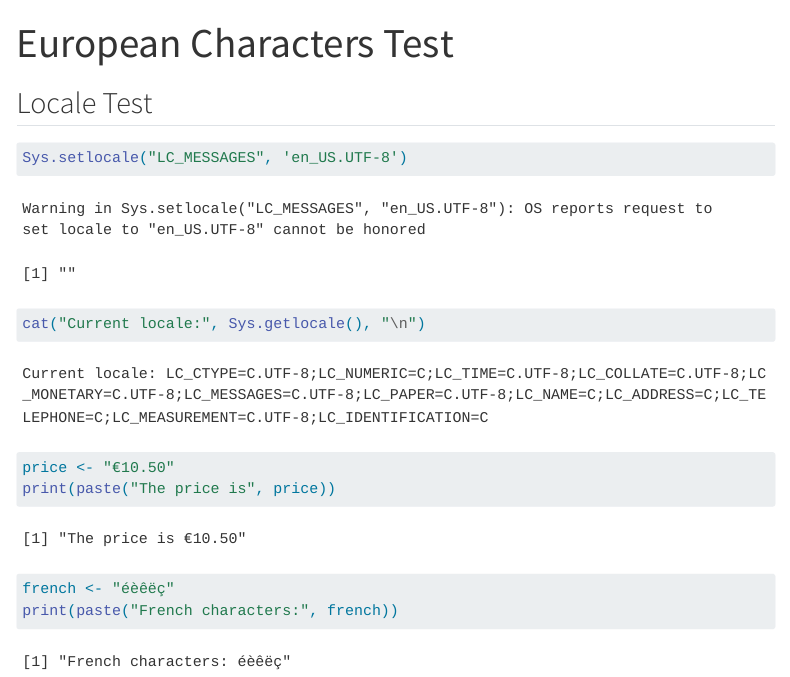
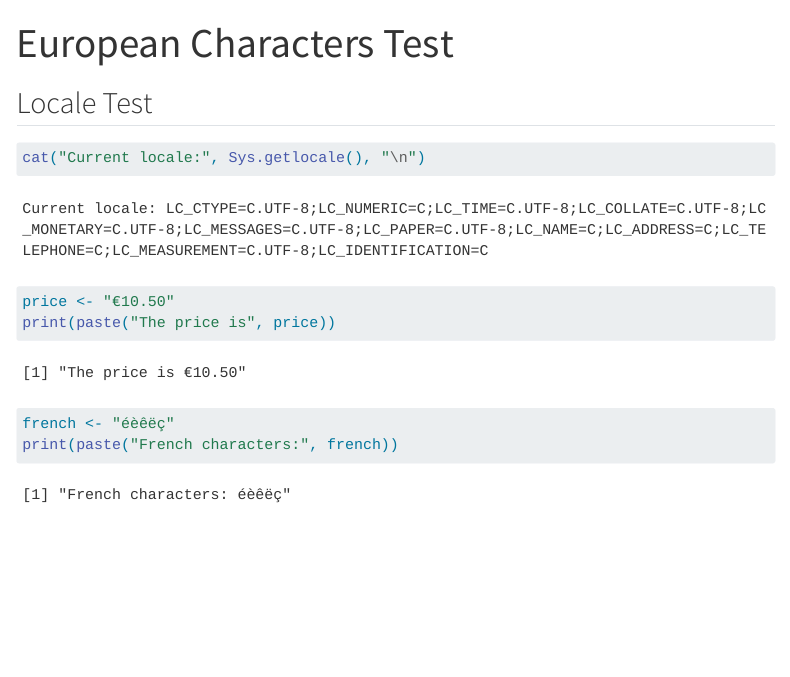
Before and after one commit to vrsarah/locale, a Quarto document (app.qmd): the page in a window 1100 px wide, from its top. Rendered offline with R 4.5, knitr and Pandoc in place of Quarto, with nearby package versions; menus at the side of the page are left out.

Commit message:
don't set locale

````diff
--- a/app.qmd
+++ b/app.qmd
@@ -10,7 +10,6 @@ engine: knitr
 ## Locale Test
 
 ```{r}
-Sys.setlocale("LC_MESSAGES", 'en_US.UTF-8')
 cat("Current locale:", Sys.getlocale(), "\n")
 price <- "€10.50"
 print(paste("The price is", price))
````
